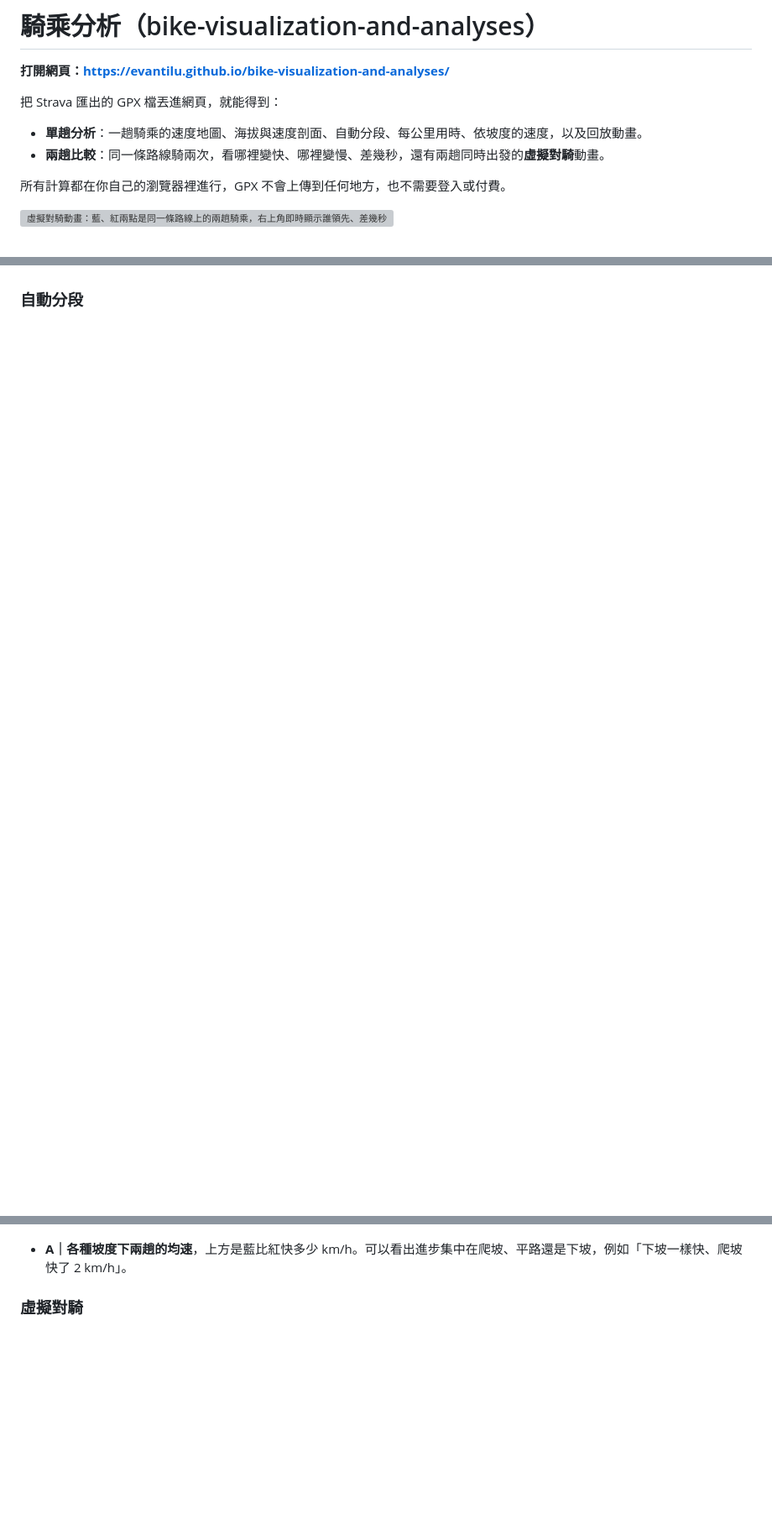
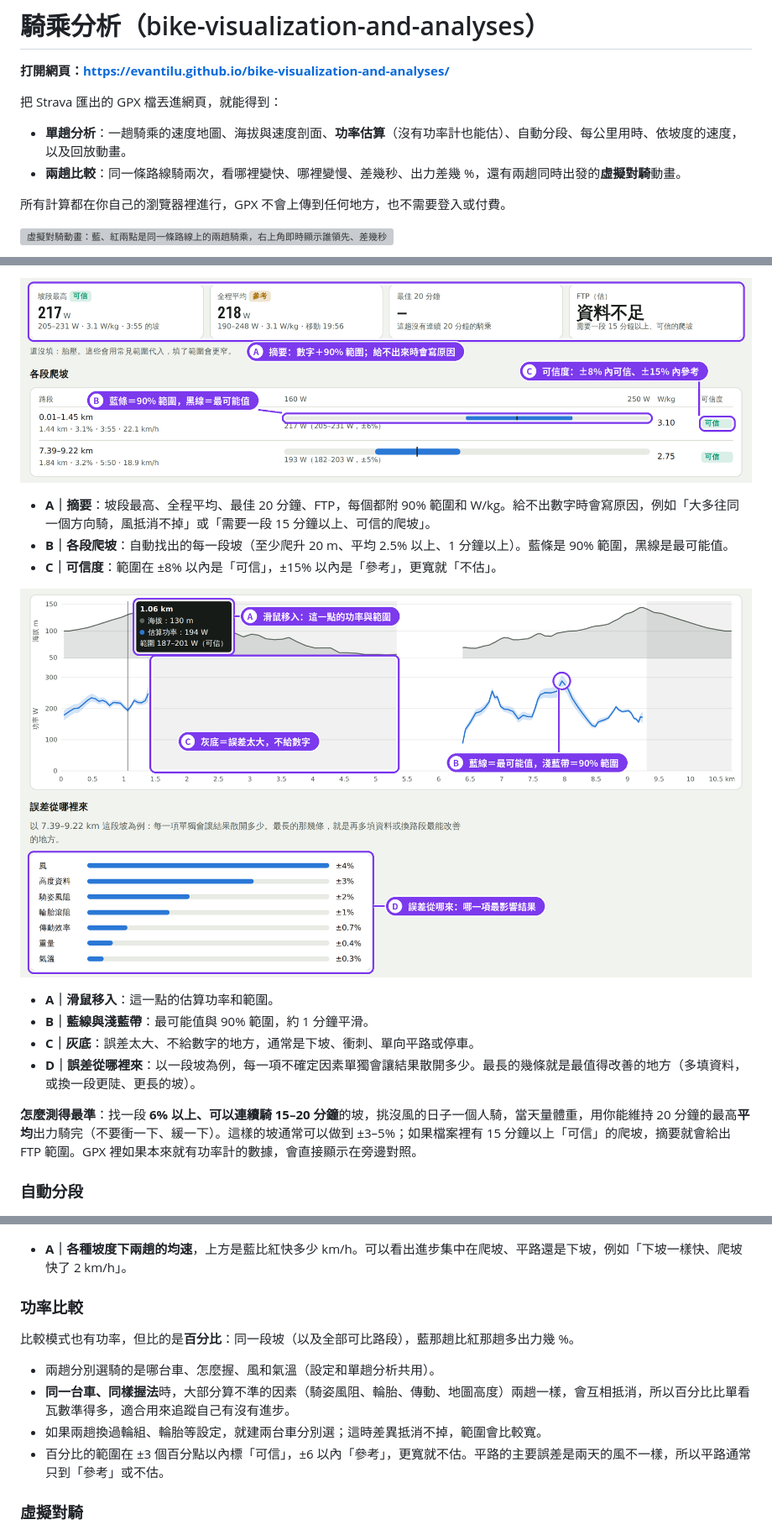
Before and after one commit to evantilu/bike-visualization-and-analyses, a Markdown page: README.md, 3 parts joined by grey strips. Shown at 84% size. GitHub-like rendering; pictures changed too: docs/images/16_power_results.png (added), docs/images/17_power_route.png (added); blank space fills up the shorter version; grey boxes are pictures that could not be loaded.

```diff
--- a/README.md
+++ b/README.md
@@ -4,8 +4,8 @@
 
 把 Strava 匯出的 GPX 檔丟進網頁，就能得到：
 
-- **單趟分析**：一趟騎乘的速度地圖、海拔與速度剖面、自動分段、每公里用時、依坡度的速度，以及回放動畫。
-- **兩趟比較**：同一條路線騎兩次，看哪裡變快、哪裡變慢、差幾秒，還有兩趟同時出發的**虛擬對騎**動畫。
+- **單趟分析**：一趟騎乘的速度地圖、海拔與速度剖面、**功率估算**（沒有功率計也能估）、自動分段、每公里用時、依坡度的速度，以及回放動畫。
+- **兩趟比較**：同一條路線騎兩次，看哪裡變快、哪裡變慢、差幾秒、出力差幾 %，還有兩趟同時出發的**虛擬對騎**動畫。
 
 所有計算都在你自己的瀏覽器裡進行，GPX 不會上傳到任何地方，也不需要登入或付費。
 
@@ -58,3 +72,17 @@
+![功率估算的結果](docs/images/16_power_results.png)
+
+- **A｜摘要**：坡段最高、全程平均、最佳 20 分鐘、FTP，每個都附 90% 範圍和 W/kg。給不出數字時會寫原因，例如「大多往同一個方向騎，風抵消不掉」或「需要一段 15 分鐘以上、可信的爬坡」。
+- **B｜各段爬坡**：自動找出的每一段坡（至少爬升 20 m、平均 2.5% 以上、1 分鐘以上）。藍條是 90% 範圍，黑線是最可能值。
+- **C｜可信度**：範圍在 ±8% 以內是「可信」，±15% 以內是「參考」，更寬就「不估」。
+
+![沿路功率與誤差來源](docs/images/17_power_route.png)
+
+- **A｜滑鼠移入**：這一點的估算功率和範圍。
+- **B｜藍線與淺藍帶**：最可能值與 90% 範圍，約 1 分鐘平滑。
+- **C｜灰底**：誤差太大、不給數字的地方，通常是下坡、衝刺、單向平路或停車。
+- **D｜誤差從哪裡來**：以一段坡為例，每一項不確定因素單獨會讓結果散開多少。最長的幾條就是最值得改善的地方（多填資料，或換一段更陡、更長的坡）。
+
+**怎麼測得最準**：找一段 **6% 以上、可以連續騎 15–20 分鐘**的坡，挑沒風的日子一個人騎，當天量體重，用你能維持 20 分鐘的最高**平均**出力騎完（不要衝一下、緩一下）。這樣的坡通常可以做到 ±3–5%；如果檔案裡有 15 分鐘以上「可信」的爬坡，摘要就會給出 FTP 範圍。GPX 裡如果本來就有功率計的數據，會直接顯示在旁邊對照。
 
 ### 自動分段
 
@@ -149,6 +177,15 @@
 
 - **A｜各種坡度下兩趟的均速**，上方是藍比紅快多少 km/h。可以看出進步集中在爬坡、平路還是下坡，例如「下坡一樣快、爬坡快了 2 km/h」。
 
+### 功率比較
+
+比較模式也有功率，但比的是**百分比**：同一段坡（以及全部可比路段），藍那趟比紅那趟多出力幾 %。
+
+- 兩趟分別選騎的是哪台車、怎麼握、風和氣溫（設定和單趟分析共用）。
+- **同一台車、同樣握法**時，大部分算不準的因素（騎姿風阻、輪胎、傳動、地圖高度）兩趟一樣，會互相抵消，所以百分比比單看瓦數準得多，適合用來追蹤自己有沒有進步。
+- 如果兩趟換過輪組、輪胎等設定，就建兩台車分別選；這時差異抵消不掉，範圍會比較寬。
+- 百分比的範圍在 ±3 個百分點以內標「可信」，±6 以內「參考」，更寬就不估。平路的主要誤差是兩天的風不一樣，所以平路通常只到「參考」或不估。
+
 ### 虛擬對騎
 
 ![虛擬對騎](docs/images/26_cmp_race.jpg)
```
Also changed, not shown: other parts of README.md (+21 -3 lines), docs/images/15_power_settings.png (added), 10 other files.
